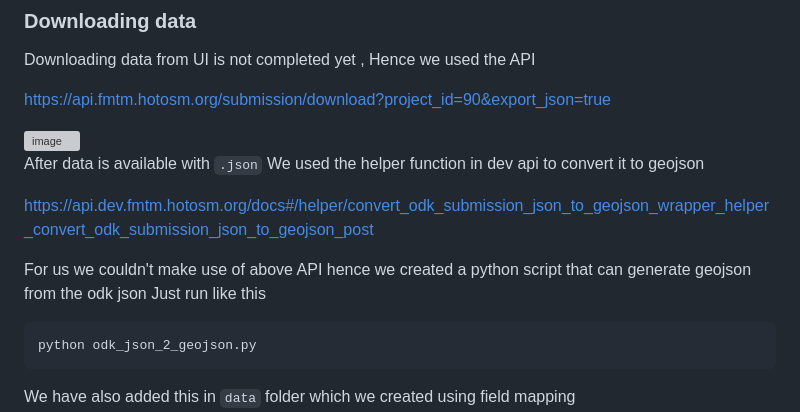
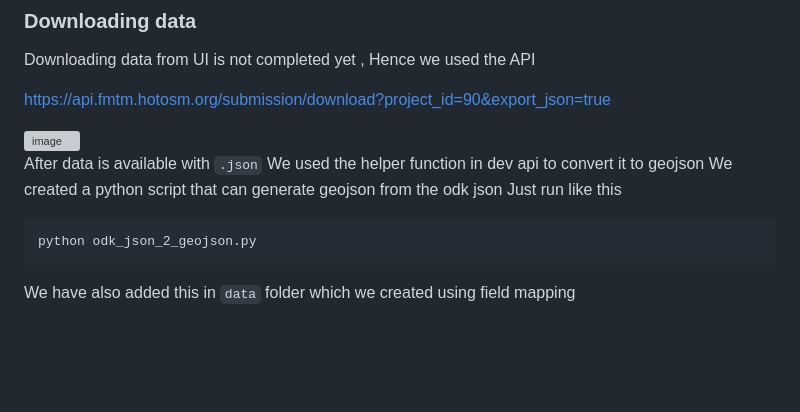
Before and after one commit to kshitijrajsharma/e2etemplate, a Markdown page: Resources/FieldMappingTaskingManager/Readme.md, the part around the change. GitHub-like rendering; blank space fills up the shorter version; grey boxes are pictures that could not be loaded.

````diff
--- a/Resources/FieldMappingTaskingManager/Readme.md
+++ b/Resources/FieldMappingTaskingManager/Readme.md
@@ -114,10 +114,7 @@ https://api.fmtm.hotosm.org/submission/download?project_id=90&export_json=true
 <img width="779" alt="image" src="https://github.com/kshitijrajsharma/e2etemplate/assets/36752999/5b32337c-e8a3-456f-b5de-7c1f2e01a268">
 
 After data is available with `.json` We used the helper function in dev api to convert it to geojson
-
-https://api.dev.fmtm.hotosm.org/docs#/helper/convert_odk_submission_json_to_geojson_wrapper_helper_convert_odk_submission_json_to_geojson_post
-
-For us we couldn't make use of above API hence we created a python script that can generate geojson from the odk json  Just run like this
+We created a python script that can generate geojson from the odk json  Just run like this
 
 ```python
 python odk_json_2_geojson.py
````
